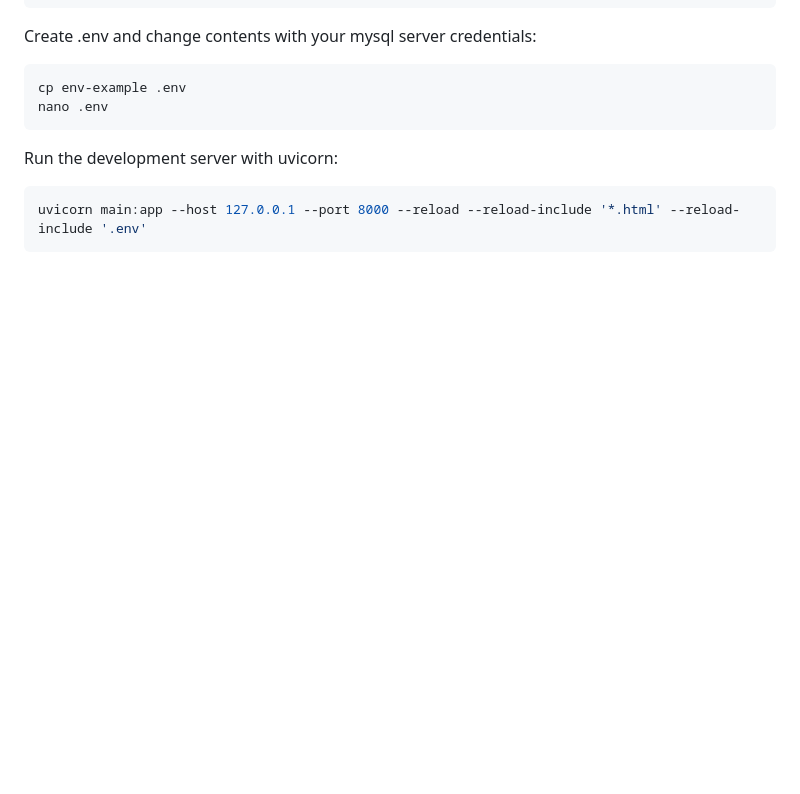
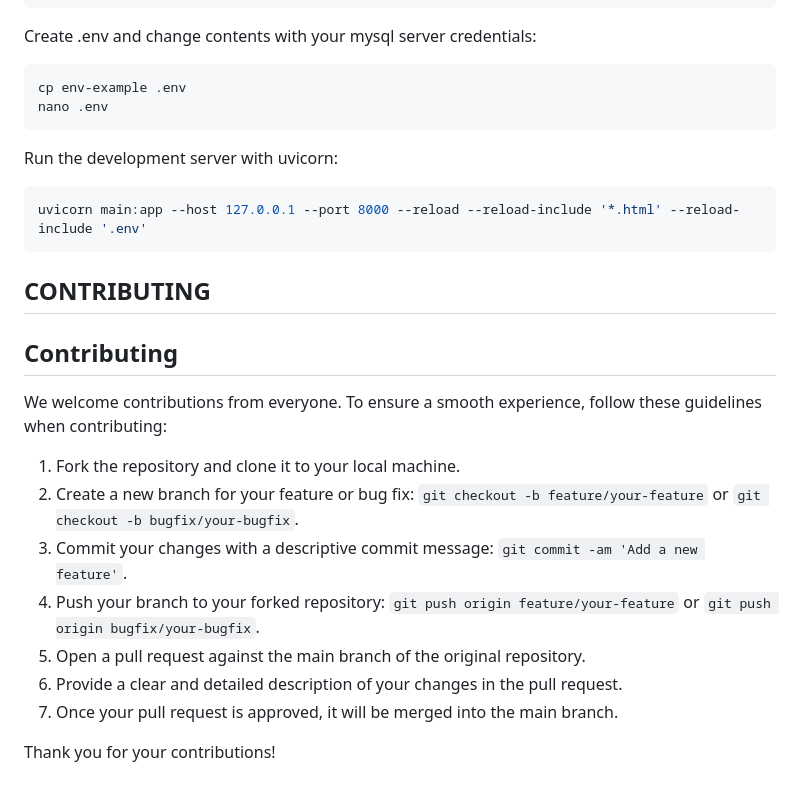
Before and after one commit to gokhanmeteerturk/chatficdb, a Markdown page: README.md, the part around the change. GitHub-like rendering; blank space fills up the shorter version.

Commit message:
contributing guideline

````diff
--- a/README.md
+++ b/README.md
@@ -157,3 +157,19 @@ Run the development server with uvicorn:
 ```bash
 uvicorn main:app --host 127.0.0.1 --port 8000 --reload --reload-include '*.html' --reload-include '.env'
 ```
+
+## CONTRIBUTING
+
+## Contributing
+
+We welcome contributions from everyone. To ensure a smooth experience, follow these guidelines when contributing:
+
+1. Fork the repository and clone it to your local machine.
+2. Create a new branch for your feature or bug fix: `git checkout -b feature/your-feature` or `git checkout -b bugfix/your-bugfix`.
+3. Commit your changes with a descriptive commit message: `git commit -am 'Add a new feature'`.
+4. Push your branch to your forked repository: `git push origin feature/your-feature` or `git push origin bugfix/your-bugfix`.
+5. Open a pull request against the main branch of the original repository.
+6. Provide a clear and detailed description of your changes in the pull request.
+7. Once your pull request is approved, it will be merged into the main branch.
+
+Thank you for your contributions!
````
